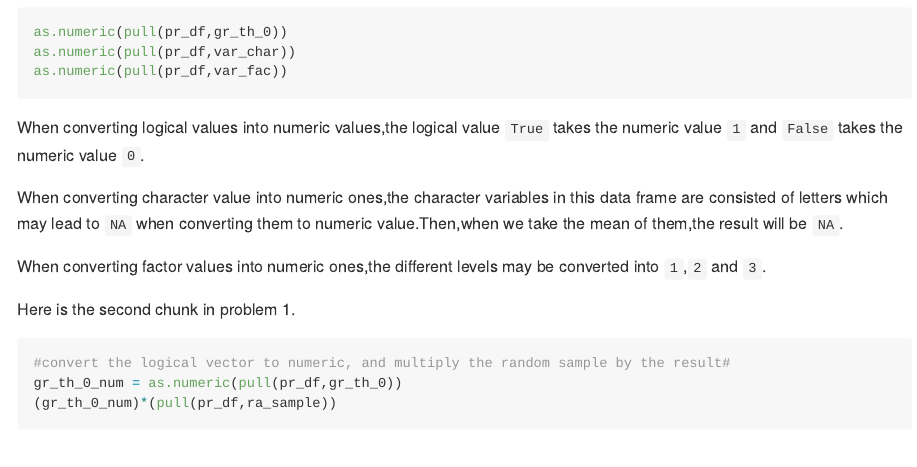
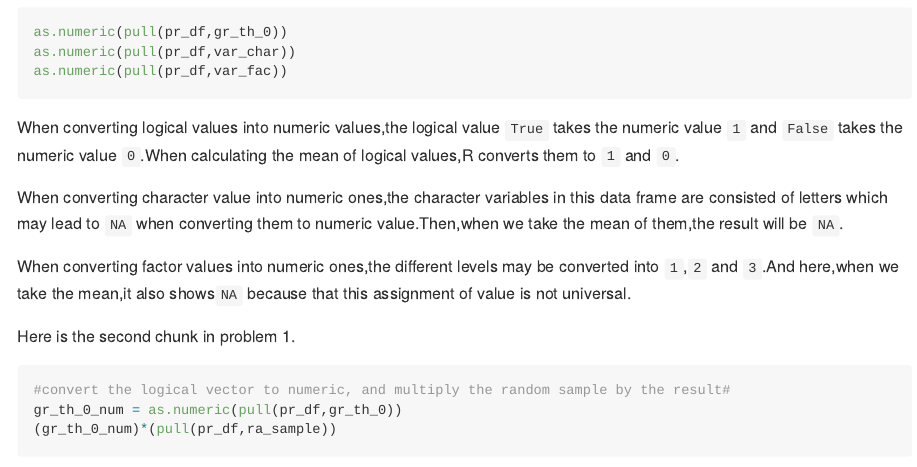
Before and after one commit to AimingLiu/p8105_hw1_al3998, an R Markdown document (p8105-hw1_al3998.Rmd): the page in a window 1100 px wide, from 860 px down. The pictures show the output file p8105-hw1_al3998.md that the author committed with the source, drawn offline in the style of GitHub; long lines of code are wrapped.

Commit message:
Add some explanation

````diff
--- a/p8105-hw1_al3998.Rmd
+++ b/p8105-hw1_al3998.Rmd
@@ -28,11 +28,11 @@ as.numeric(pull(pr_df,var_char))
 as.numeric(pull(pr_df,var_fac))
 ```
 
-When converting logical values into numeric values,the logical value `True` takes the numeric value `1` and `False` takes the numeric value `0`.
+When converting logical values into numeric values,the logical value `True` takes the numeric value `1` and `False` takes the numeric value `0`.When calculating the mean of logical values,R converts them to `1` and `0`.
 
 When converting character value into numeric ones,the character variables in this data frame are consisted of letters which may lead to `NA` when converting them to numeric value.Then,when we take the mean of them,the result will be `NA`.
 
-When converting factor values into numeric ones,the different levels may be converted into `1`,`2` and `3`.
+When converting factor values into numeric ones,the different levels may be converted into `1`,`2` and `3`.And here,when we take the mean,it also shows`NA` because that this assignment of value is not universal.
 
 Here is the second chunk in problem 1.
 ```{r}
````
Also changed, not shown: p8105-hw1_al3998.md, p8105-hw1_al3998_files/figure-gfm/unnamed-chunk-4-1.png, p8105-hw1_al3998_files/figure-gfm/unnamed-chunk-5-1.png, p8105-hw1_al3998_files/figure-gfm/unnamed-chunk-6-1.png, scatterplot1.pdf.
